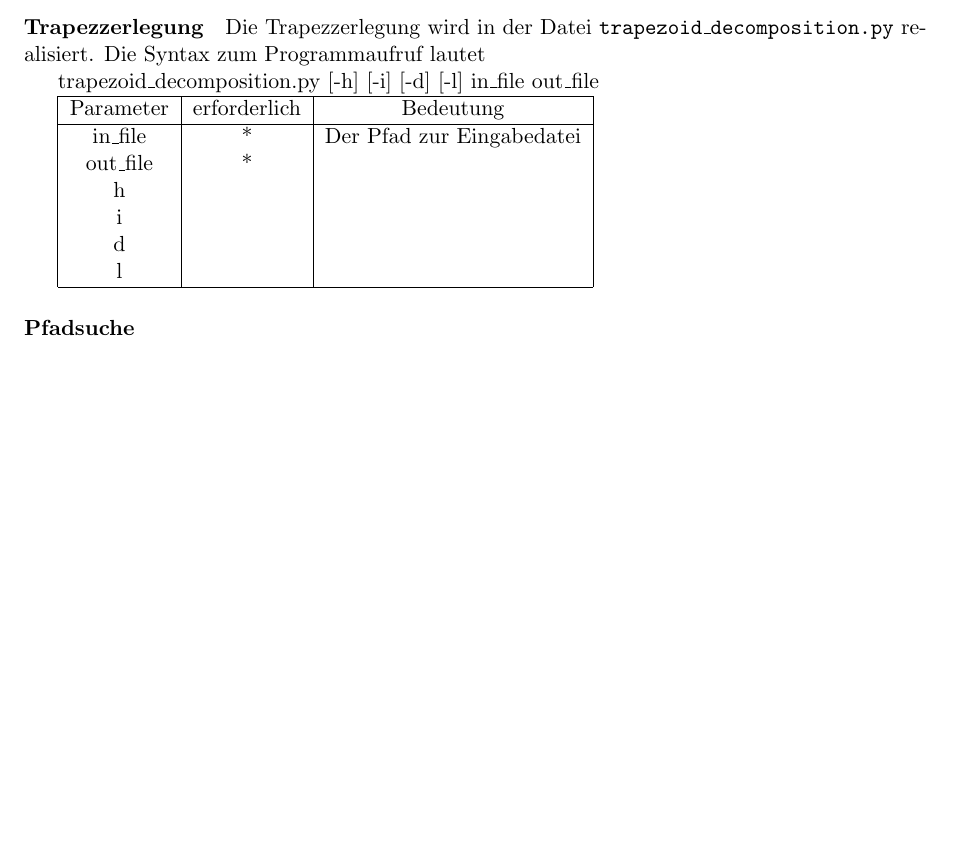
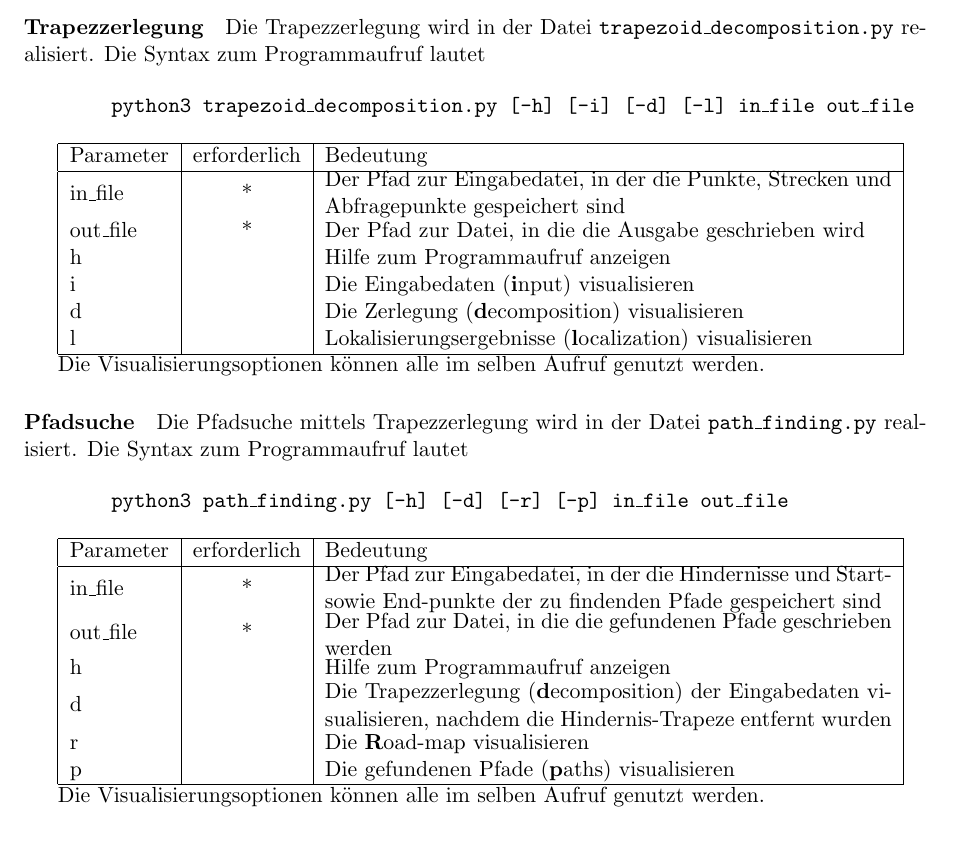
Before and after one commit to chris-code/AlGeo-Projekt, a LaTeX document (doc/Report.tex): part of the page, cut so that both start at the same text. Compiled offline with pdfLaTeX.

Commit message:
Sort-of completed the section on program usage

```diff
--- a/doc/Report.tex
+++ b/doc/Report.tex
@@ -10,6 +10,7 @@
 \usepackage{eurosym} %Euro symbol
 %\usepackage[ngerman]{babel}
 \usepackage{cancel} %Kürzen
+\usepackage{pbox}
 
 \newcommand\braces[1]{\left(#1\right)}
 \newcommand\brackets[1]{\left[#1\right]}
@@ -41,21 +42,44 @@ Bei den Programmen zur Trapezzerlegung und Pfadsuche handelt es sich um Python3-
 
 \paragraph{Trapezzerlegung} Die Trapezzerlegung wird in der Datei \texttt{trapezoid\_decomposition.py} realisiert. Die Syntax zum Programmaufruf lautet
 
-trapezoid\_decomposition.py [-h] [-i] [-d] [-l] in\_file out\_file
+\begin{quotation}
+	\texttt{python3 trapezoid\_decomposition.py [-h] [-i] [-d] [-l] in\_file out\_file}
+\end{quotation}
 
-\begin{tabular}{|c|c|c|}
+\begin{tabular}{|l|c|l|}
 	\hline
 	Parameter & erforderlich & Bedeutung \\
 	\hline
-	in\_file & * & Der Pfad zur Eingabedatei \\
-	out\_file & * & \\
-	h & & \\
-	i & & \\
-	d & & \\
-	l & & \\
+	in\_file & * & \pbox{10cm}{Der Pfad zur Eingabedatei, in der die Punkte, Strecken und Abfragepunkte gespeichert sind} \\
+	out\_file & * & Der Pfad zur Datei, in die die Ausgabe geschrieben wird \\
+	h & & Hilfe zum Programmaufruf anzeigen \\
+	i & & Die Eingabedaten (\textbf{i}nput) visualisieren \\
+	d & & Die Zerlegung (\textbf{d}ecomposition) visualisieren \\
+	l & & Lokalisierungsergebnisse (\textbf{l}ocalization) visualisieren \\
 	\hline
 \end{tabular}
 
-\paragraph{Pfadsuche}
+Die Visualisierungsoptionen können alle im selben Aufruf genutzt werden.
+
+\paragraph{Pfadsuche} Die Pfadsuche mittels Trapezzerlegung wird in der Datei \texttt{path\_finding.py} realisiert. Die Syntax zum Programmaufruf lautet
+
+\begin{quotation}
+	\texttt{python3 path\_finding.py [-h] [-d] [-r] [-p] in\_file out\_file}
+\end{quotation}
+
+\begin{tabular}{|l|c|l|}
+	\hline
+	Parameter & erforderlich & Bedeutung \\
+	\hline
+	in\_file & * & \pbox{10cm}{Der Pfad zur Eingabedatei, in der die Hindernisse und Start- sowie End-punkte der zu findenden Pfade gespeichert sind} \\
+	out\_file & * & \pbox{10cm}{Der Pfad zur Datei, in die die gefundenen Pfade geschrieben werden} \\
+	h & & Hilfe zum Programmaufruf anzeigen \\
+	d & & \pbox{10cm}{Die Trapezzerlegung (\textbf{d}ecomposition) der Eingabedaten visualisieren, nachdem die Hindernis-Trapeze entfernt wurden} \\
+	r & & Die \textbf{R}oad-map visualisieren \\
+	p & & Die gefundenen Pfade (\textbf{p}aths) visualisieren \\
+	\hline
+\end{tabular}
+
+Die Visualisierungsoptionen können alle im selben Aufruf genutzt werden.
 
 \end{document}
```
